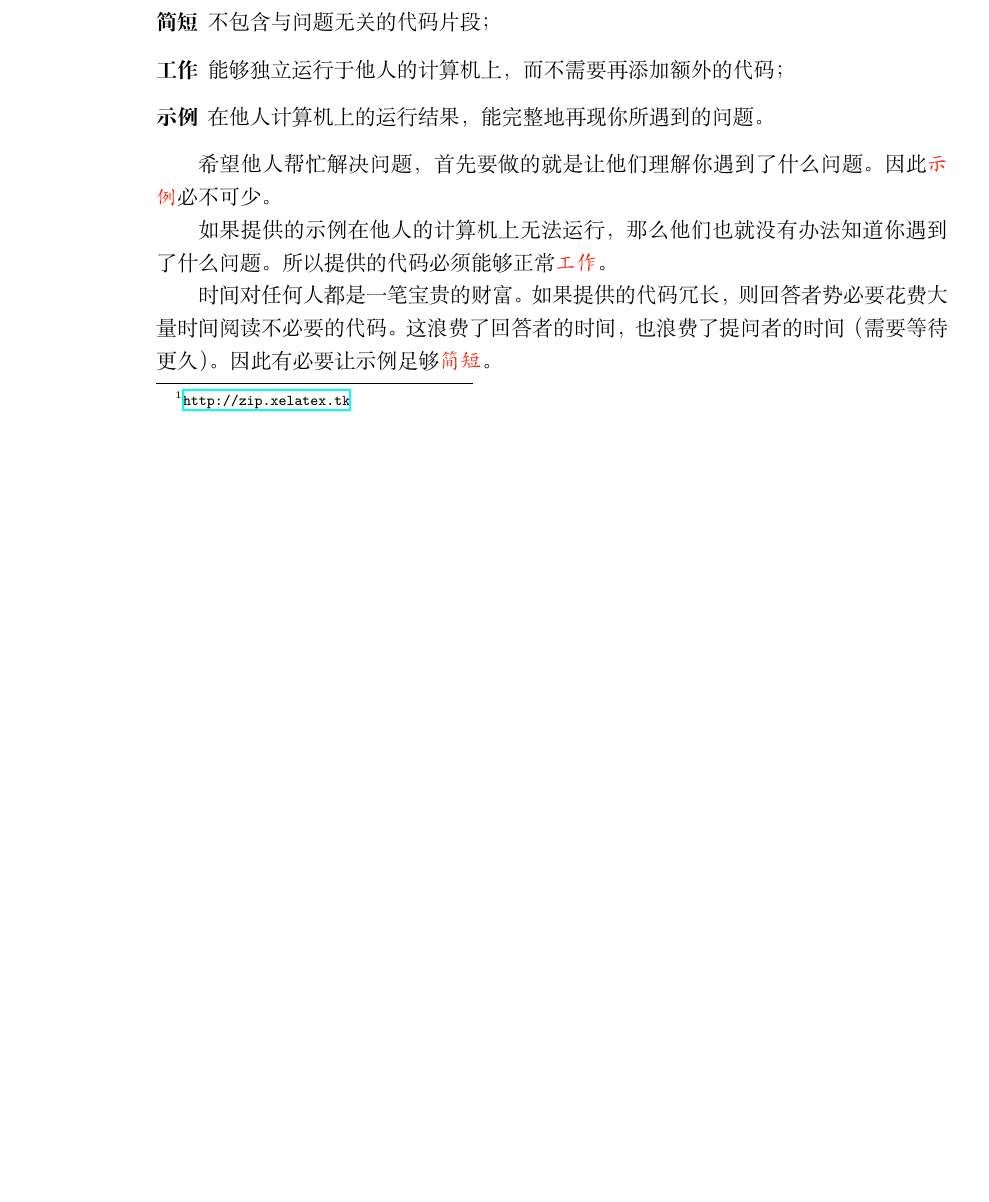
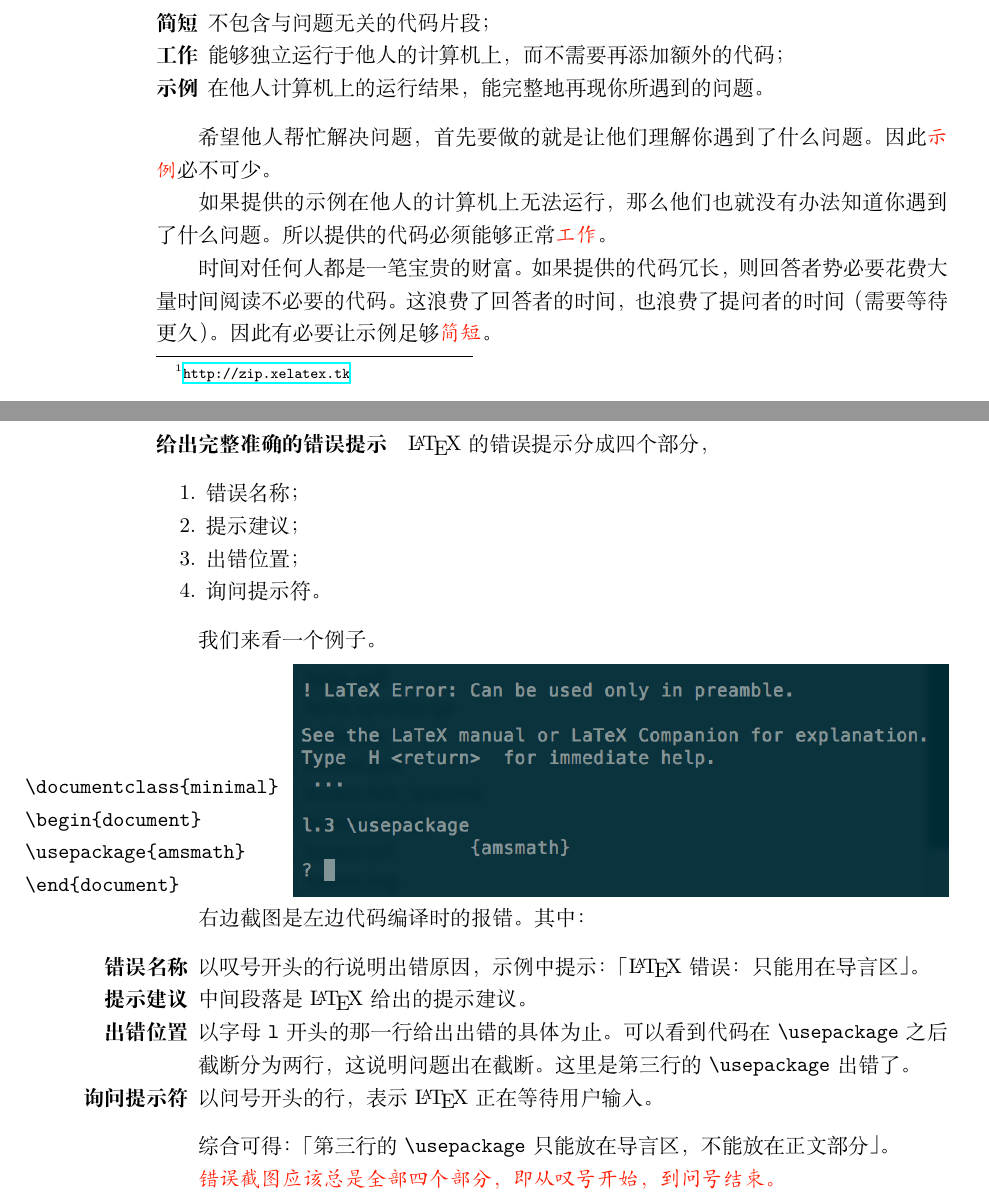
Before and after one commit to Liam0205/LaTeX_howtoask, a LaTeX document (LaTeX_howtoask.tex): part of page 3 of 4 before the commit and two parts of pages 3 and 4 of 5 after it, the two joined at a grey line, cut so that both start at the same text, the shorter picture padded with empty space. Compiled offline with XeLaTeX.

Commit message:
update*.pdf

```diff
--- a/LaTeX_howtoask.tex
+++ b/LaTeX_howtoask.tex
@@ -9,7 +9,13 @@
 \usepackage{xcolor}
 \usepackage{amsmath, amssymb}
 \usepackage{hologo}
-
+\usepackage{graphicx}
+\usepackage{enumitem}
+\setlist{noitemsep}
+\ifxetex\else
+  \usepackage{CJKspace}
+  \newcommand{\kaishu}{\CJKfamily{kai}}
+\fi
 \newcommand{\XeLaTeX}{\hologo{XeLaTeX}}
 \newcommand{\pdfLaTeX}{\hologo{pdfLaTeX}}
 \renewcommand{\CTeX}{\ensuremath{\mathbb{C}}\TeX}
@@ -102,6 +108,42 @@ MWE 是 Minimal Working Example 的缩写，意思是「最小工作示例」。
 
 时间对任何人都是一笔宝贵的财富。如果提供的代码冗长，则回答者势必要花费大量时间阅读不必要的代码。这浪费了回答者的时间，也浪费了提问者的时间（需要等待更久）。因此有必要让示例足够\myemph{简短}。
 
+\paragraph{给出完整准确的错误提示} % (fold)
+\label{par:Err_message}
+\LaTeX{} 的错误提示分成四个部分，
+\begin{enumerate}
+  \item 错误名称；
+  \item 提示建议；
+  \item 出错位置；
+  \item 询问提示符。
+\end{enumerate}
+
+我们来看一个例子。
+
+\medskip
+
+\hskip -1.2in\hbox to 0pt{\begin{minipage}[b]{.33\linewidth}
+\begin{verbatim}
+\documentclass{minimal}
+\begin{document}
+\usepackage{amsmath}
+\end{document}
+\end{verbatim}\end{minipage}}\hfill\raisebox{-.5ex}{\includegraphics[scale = 0.8]{err_msg.png}}
+
+右边截图是左边代码编译时的报错。其中：
+\begin{description}[align = right,
+  leftmargin = 2\ccwd, itemindent = 0pt, labelwidth = 5\ccwd]
+  \item[错误名称] 以叹号开头的行说明出错原因，示例中提示：「\LaTeX{} 错误：只能用在导言区」。
+  \item[提示建议] 中间段落是 \LaTeX{} 给出的提示建议。
+  \item[出错位置] 以字母 \texttt{l} 开头的那一行给出出错的具体为止。可以看到代码在 \verb|\usepackage| 之后截断分为两行，这说明问题出在截断。这里是第三行的 \verb|\usepackage| 出错了。
+  \item[询问提示符] 以问号开头的行，表示 \LaTeX{} 正在等待用户输入。
+\end{description}
+
+综合可得：「第三行的 \verb|\usepackage| 只能放在导言区，不能放在正文部分」。
+
+\myemph{\bfseries 错误截图应该总是全部四个部分，即从叹号开始，到问号结束。}
+% paragraph Err_message (end)
+\clearpage
 \paragraph{提问者常犯的错误} % (fold)
 \label{subp:Frequant_Problems}
 提问者常犯的错误有三：一是只提供代码截图；二是只提供代码片段；三是代码冗余不加删节。
```
Also changed, not shown: LaTeX_howtoask.pdf, err_msg.png (added), LaTeX_howtoask.tex (4 more changed lines).
